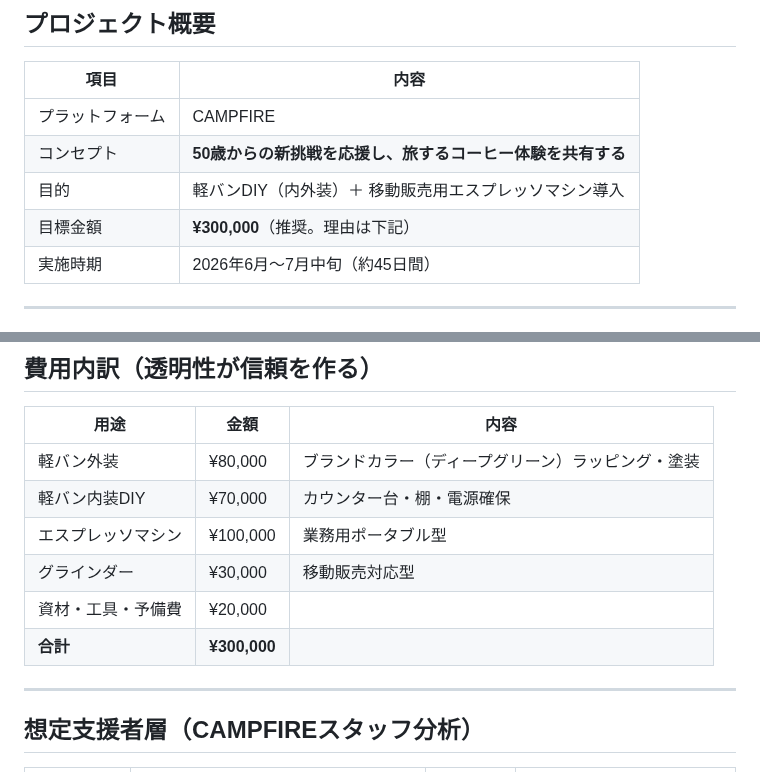
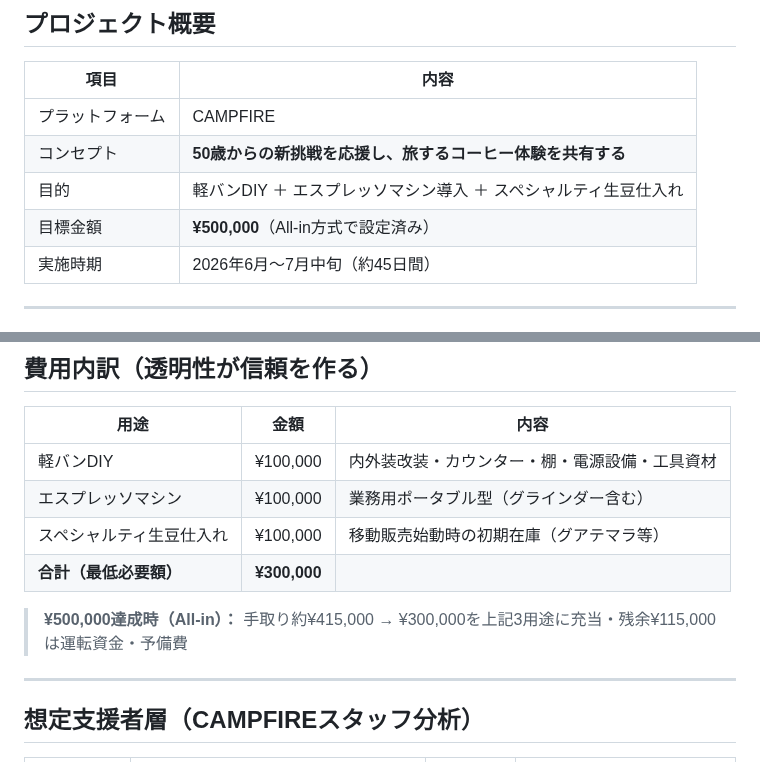
Before and after one commit to haiadaeakaia74-uxsilvertree/my-first-repo, a Markdown page: reports/crowdfunding/01-campfire-strategy.md, 2 parts joined by grey strips. GitHub-like rendering.

Commit message:
crowdfunding: 予算内訳を実際の3項目×¥100,000に更新
軽バンDIY¥100,000・エスプレッソマシン¥100,000・スペシャルティ生豆仕入れ¥100,000
全3ファイル（戦略書・ページ原稿・入力テキスト）を統一。

https://claude.ai/code/session_01DcXW8wHpzHETvUK765Vc7w

```diff
--- a/reports/crowdfunding/01-campfire-strategy.md
+++ b/reports/crowdfunding/01-campfire-strategy.md
@@ -10,8 +10,8 @@
 |------|------|
 | プラットフォーム | CAMPFIRE |
 | コンセプト | **50歳からの新挑戦を応援し、旅するコーヒー体験を共有する** |
-| 目的 | 軽バンDIY（内外装）＋ 移動販売用エスプレッソマシン導入 |
-| 目標金額 | **¥300,000**（推奨。理由は下記） |
+| 目的 | 軽バンDIY ＋ エスプレッソマシン導入 ＋ スペシャルティ生豆仕入れ |
+| 目標金額 | **¥500,000**（All-in方式で設定済み） |
 | 実施時期 | 2026年6月〜7月中旬（約45日間） |
 
 ---
@@ -35,12 +35,13 @@ CAMPFIREはAll-or-Nothing方式（未達なら全額返金）。
 
 | 用途 | 金額 | 内容 |
 |------|------|------|
-| 軽バン外装 | ¥80,000 | ブランドカラー（ディープグリーン）ラッピング・塗装 |
-| 軽バン内装DIY | ¥70,000 | カウンター台・棚・電源確保 |
-| エスプレッソマシン | ¥100,000 | 業務用ポータブル型 |
-| グラインダー | ¥30,000 | 移動販売対応型 |
-| 資材・工具・予備費 | ¥20,000 | |
-| **合計** | **¥300,000** | |
+| 軽バンDIY | ¥100,000 | 内外装改装・カウンター・棚・電源設備・工具資材 |
+| エスプレッソマシン | ¥100,000 | 業務用ポータブル型（グラインダー含む） |
+| スペシャルティ生豆仕入れ | ¥100,000 | 移動販売始動時の初期在庫（グアテマラ等） |
+| **合計（最低必要額）** | **¥300,000** | |
+
+> **¥500,000達成時（All-in）：** 手取り約¥415,000
+> → ¥300,000を上記3用途に充当・残余¥115,000は運転資金・予備費
 
 ---
 
```
Also changed, not shown: reports/crowdfunding/02-campfire-page-draft.md (+4 -6 lines), reports/crowdfunding/03-campfire-input-ready.md (+3 -3 lines).
